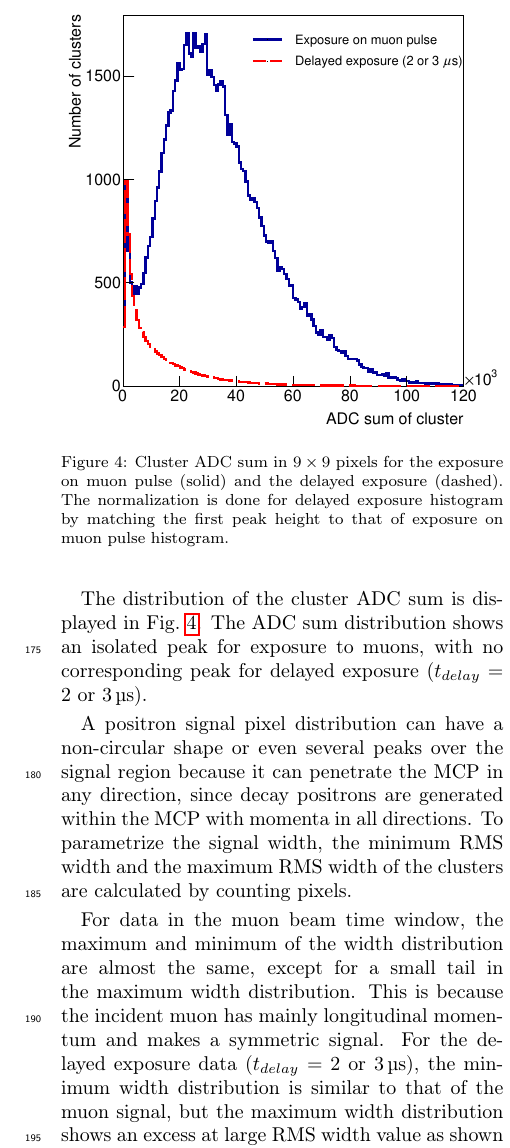
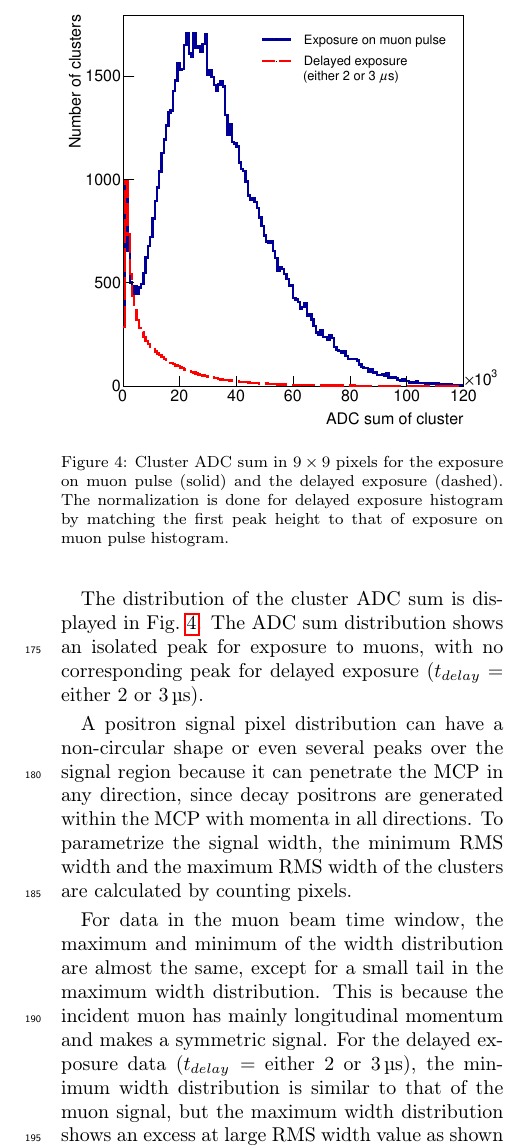
Before and after one commit to lbrl/mcp-bpm-paper, a LaTeX paper (mcp_bpm_main.tex): part of one column of page 4 of 7, cut so that both start at the same text. Compiled offline with pdfLaTeX.

Commit message:
further revision by SH.Bae. Glen's comments 2~5 applied

```diff
--- a/mcp_bpm_main.tex
+++ b/mcp_bpm_main.tex
@@ -428,7 +428,7 @@ The distribution of the cluster ADC sum is displayed in
 Fig.~\ref{fig:BPM_int}.  The ADC sum distribution shows an
 isolated peak for exposure to muons, with no corresponding peak
 for delayed exposure
-($t_{delay} = 2~$or$~\SI{3}{\micro\s}$).
+($t_{delay} =$ either$~2~$or$~\SI{3}{\micro\s}$).
 % GMM Does this mean either 2 or 3 mus delay, each with 500 ns
 % width, and that both look the same? Or is it just one delay, a
 % window between 2 and 3? The notation is not clear. This is also
@@ -488,7 +488,7 @@ symmetric signal.
 % time-position correlation bias in event selection.
 For the delayed exposure data
 % GMM Again, the notation is not clear below.
-($t_{delay} = 2~$or$~\SI{3}{\micro\s}$), the minimum width distribution is
+($t_{delay} =$ either$~2~$or$~\SI{3}{\micro\s}$), the minimum width distribution is
 similar to that of the muon signal, but the maximum width
 distribution shows an excess at large RMS width value as shown in Fig.~\ref{fig:positron_width}. Under the maximum
 RMS width cut ($\Gamma_{max} < \SI{0.15}{\mm}$),
```
Also changed, not shown: figure/Integ_legend_v2.pdf, figure/RMS_legend_v2.pdf, mcp_bpm_main.pdf, mcp_bpm_main.tex (6 more changed lines).
